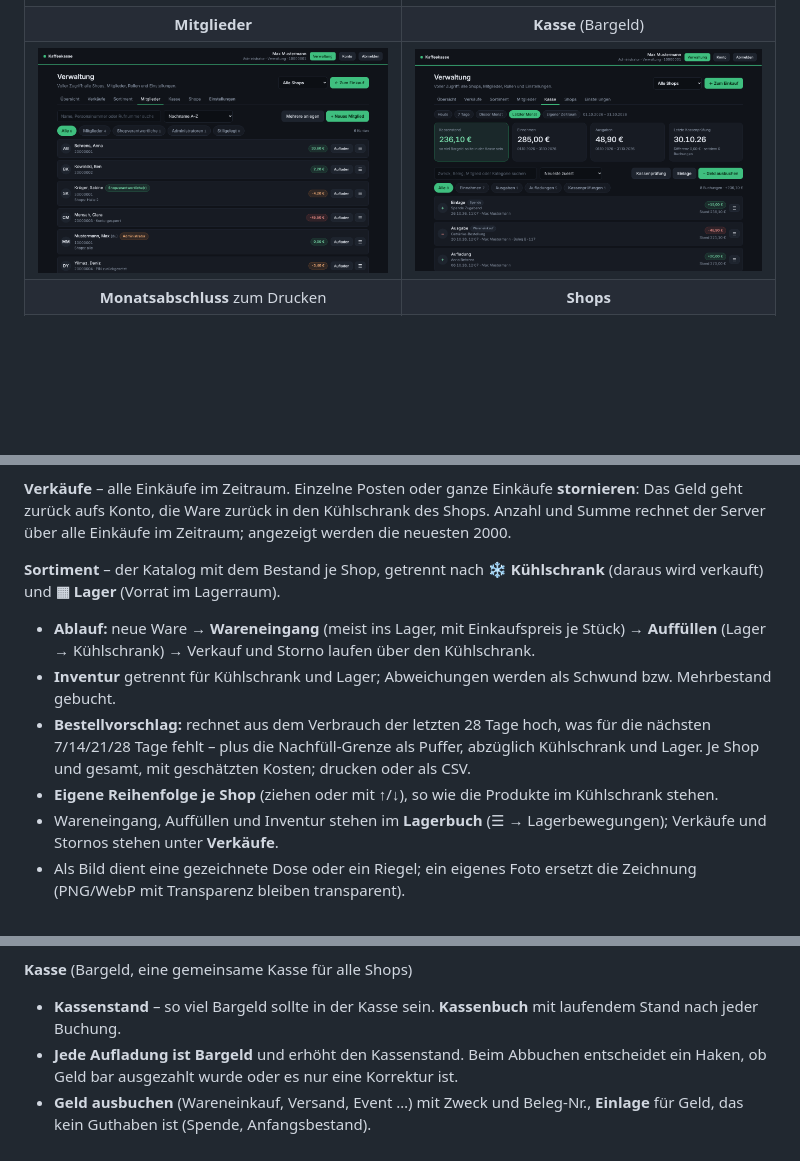
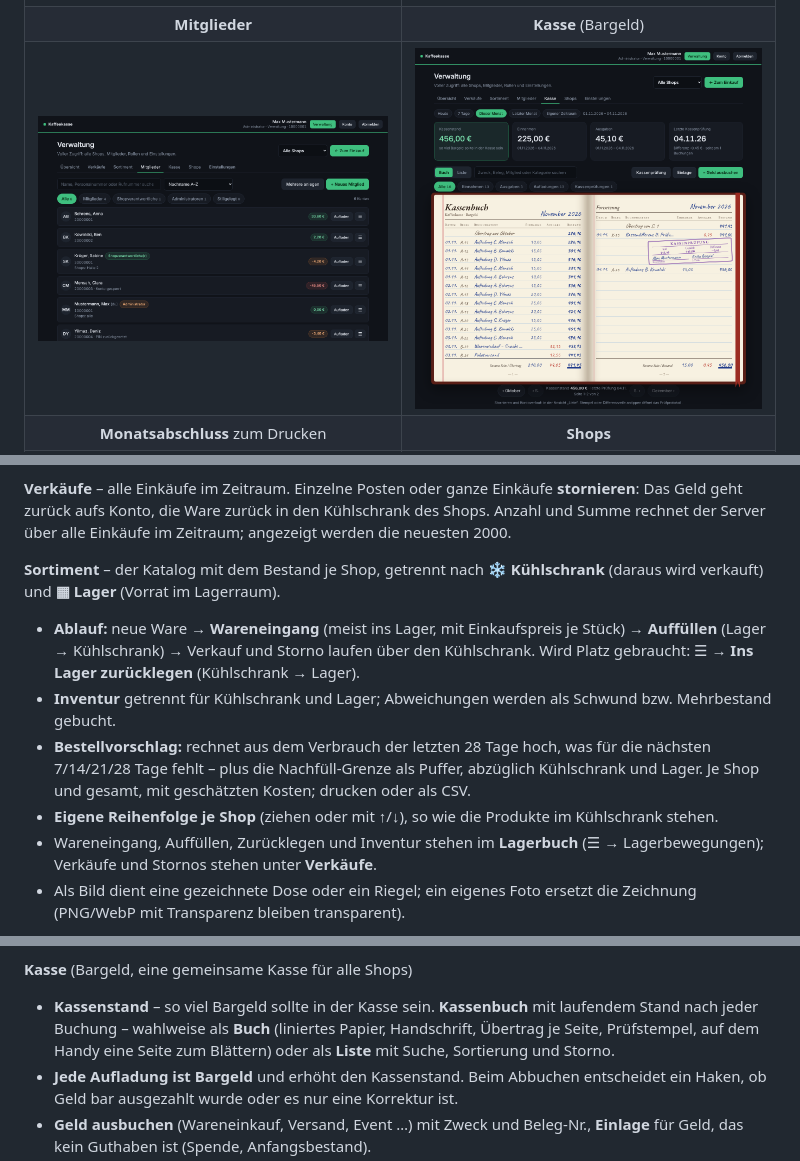
Before and after one commit to TWIX99b/kaffeekasse, a Markdown page: README.md, 3 parts joined by grey strips. Drawn GitHub-style; pictures changed too: docs/screenshots/admin-cash.png; blank space fills up the shorter version.

```diff
--- a/README.md
+++ b/README.md
@@ -187,11 +187,11 @@ Alle Listen funktionieren gleich: oben **Suche**, **Sortierung** und **+ Neu**,
 **Verkäufe** – alle Einkäufe im Zeitraum. Einzelne Posten oder ganze Einkäufe **stornieren**: Das Geld geht zurück aufs Konto, die Ware zurück in den Kühlschrank des Shops. Anzahl und Summe rechnet der Server über alle Einkäufe im Zeitraum; angezeigt werden die neuesten 2000.
 
 **Sortiment** – der Katalog mit dem Bestand je Shop, getrennt nach **❄ Kühlschrank** (daraus wird verkauft) und **▦ Lager** (Vorrat im Lagerraum).
-- **Ablauf:** neue Ware → **Wareneingang** (meist ins Lager, mit Einkaufspreis je Stück) → **Auffüllen** (Lager → Kühlschrank) → Verkauf und Storno laufen über den Kühlschrank.
+- **Ablauf:** neue Ware → **Wareneingang** (meist ins Lager, mit Einkaufspreis je Stück) → **Auffüllen** (Lager → Kühlschrank) → Verkauf und Storno laufen über den Kühlschrank. Wird Platz gebraucht: ☰ → **Ins Lager zurücklegen** (Kühlschrank → Lager).
 - **Inventur** getrennt für Kühlschrank und Lager; Abweichungen werden als Schwund bzw. Mehrbestand gebucht.
 - **Bestellvorschlag:** rechnet aus dem Verbrauch der letzten 28 Tage hoch, was für die nächsten 7/14/21/28 Tage fehlt – plus die Nachfüll-Grenze als Puffer, abzüglich Kühlschrank und Lager. Je Shop und gesamt, mit geschätzten Kosten; drucken oder als CSV.
 - **Eigene Reihenfolge je Shop** (ziehen oder mit ↑/↓), so wie die Produkte im Kühlschrank stehen.
-- Wareneingang, Auffüllen und Inventur stehen im **Lagerbuch** (☰ → Lagerbewegungen); Verkäufe und Stornos stehen unter **Verkäufe**.
+- Wareneingang, Auffüllen, Zurücklegen und Inventur stehen im **Lagerbuch** (☰ → Lagerbewegungen); Verkäufe und Stornos stehen unter **Verkäufe**.
 - Als Bild dient eine gezeichnete Dose oder ein Riegel; ein eigenes Foto ersetzt die Zeichnung (PNG/WebP mit Transparenz bleiben transparent).
 
 **Mitglieder** – alle Konten mit Nachname, Vorname, Personalnummer, interner Rufnummer und Guthaben. Hauptaktion **Aufladen**, im ☰-Menü: Abbuchen, Kontoverlauf, Konto bearbeiten (inklusive PIN/Passwort zurücksetzen), Rolle ändern, zuständige Shops, Stilllegen, Löschen.
@@ -200,7 +200,7 @@ Alle Listen funktionieren gleich: oben **Suche**, **Sortierung** und **+ Neu**,
 - **Löschen:** Käufe und Buchungen bleiben für die Abrechnung erhalten, ein Restsaldo wird ausgebucht, die Personalnummer wird frei.
 
 **Kasse** (Bargeld, eine gemeinsame Kasse für alle Shops)
-- **Kassenstand** – so viel Bargeld sollte in der Kasse sein. **Kassenbuch** mit laufendem Stand nach jeder Buchung.
+- **Kassenstand** – so viel Bargeld sollte in der Kasse sein. **Kassenbuch** mit laufendem Stand nach jeder Buchung – wahlweise als **Buch** (liniertes Papier, Handschrift, Übertrag je Seite, Prüfstempel, auf dem Handy eine Seite zum Blättern) oder als **Liste** mit Suche, Sortierung und Storno.
 - **Jede Aufladung ist Bargeld** und erhöht den Kassenstand. Beim Abbuchen entscheidet ein Haken, ob Geld bar ausgezahlt wurde oder es nur eine Korrektur ist.
 - **Geld ausbuchen** (Wareneinkauf, Versand, Event …) mit Zweck und Beleg-Nr., **Einlage** für Geld, das kein Guthaben ist (Spende, Anfangsbestand).
 - Fehlbuchungen storniert ein Administrator per Gegenbuchung – im Kassenbuch wird nie etwas gelöscht.
```
Also changed, not shown: other parts of README.md (+1 -1 lines), README.en.md (+4 -4 lines), 10 other files.
